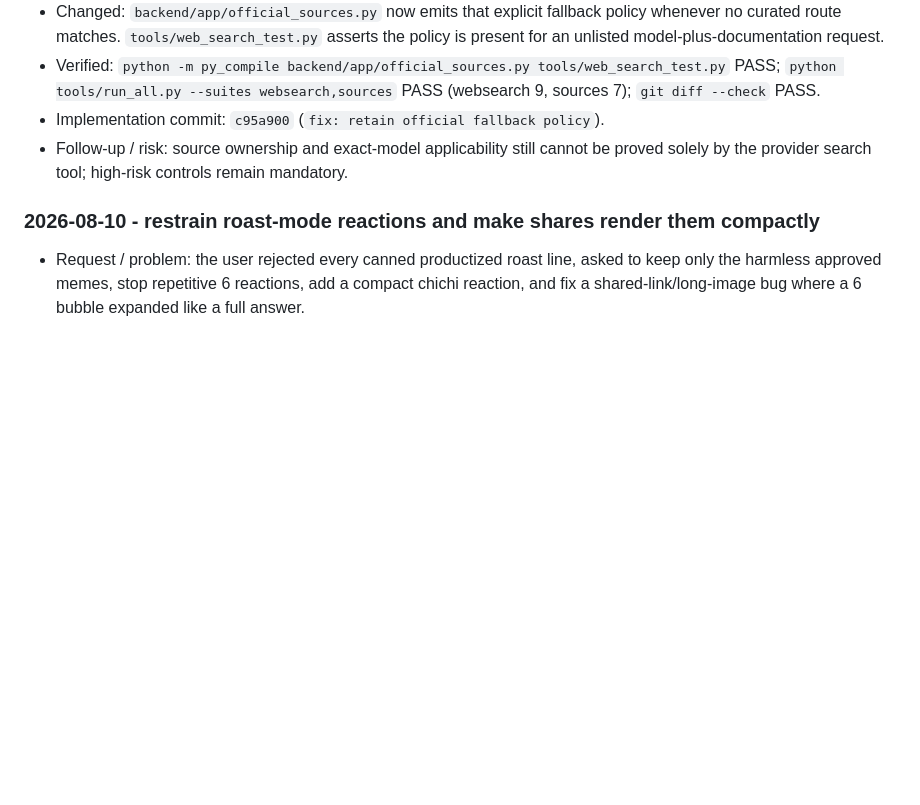
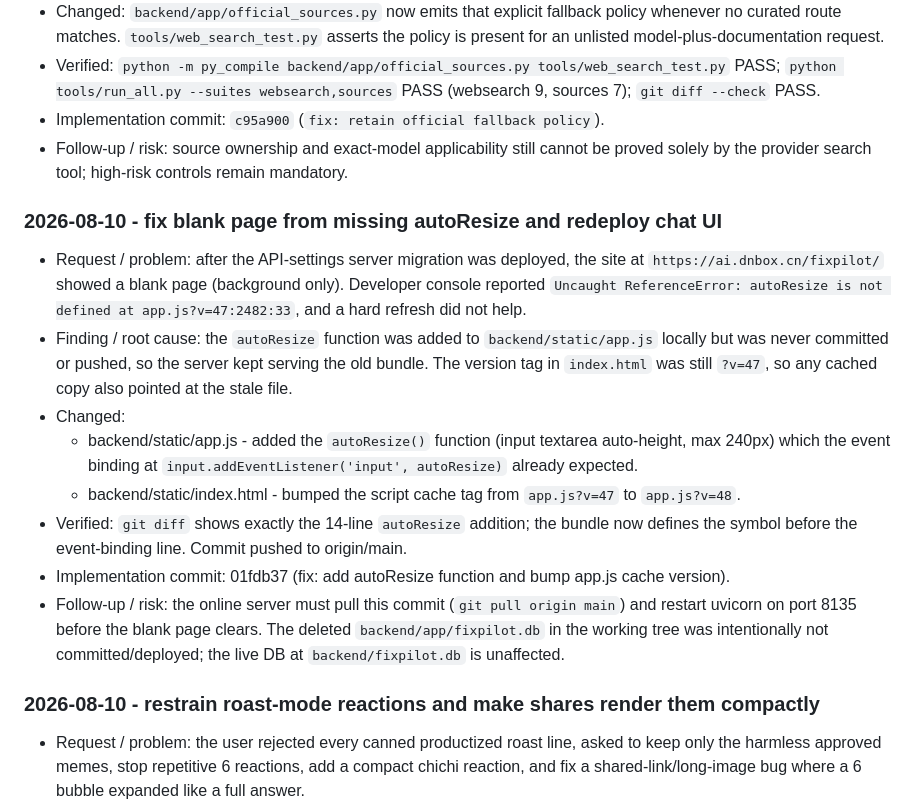
Before and after one commit to Tsang12140/FixPilot, a Markdown page: ai/WORK_LOG.md, the part around the change. GitHub-like rendering; blank space fills up the shorter version.

Commit message:
docs: record autoResize blank-page fix

```diff
--- a/ai/WORK_LOG.md
+++ b/ai/WORK_LOG.md
@@ -918,6 +918,17 @@ The official-source registry audit and runtime lookup gate above were implemente
 - Implementation commit: `c95a900` (`fix: retain official fallback policy`).
 - Follow-up / risk: source ownership and exact-model applicability still cannot be proved solely by the provider search tool; high-risk controls remain mandatory.
 
+### 2026-08-10 - fix blank page from missing autoResize and redeploy chat UI
+
+- Request / problem: after the API-settings server migration was deployed, the site at `https://ai.dnbox.cn/fixpilot/` showed a blank page (background only). Developer console reported `Uncaught ReferenceError: autoResize is not defined at app.js?v=47:2482:33`, and a hard refresh did not help.
+- Finding / root cause: the `autoResize` function was added to `backend/static/app.js` locally but was never committed or pushed, so the server kept serving the old bundle. The version tag in `index.html` was still `?v=47`, so any cached copy also pointed at the stale file.
+- Changed:
+  - backend/static/app.js - added the `autoResize()` function (input textarea auto-height, max 240px) which the event binding at `input.addEventListener('input', autoResize)` already expected.
+  - backend/static/index.html - bumped the script cache tag from `app.js?v=47` to `app.js?v=48`.
+- Verified: `git diff` shows exactly the 14-line `autoResize` addition; the bundle now defines the symbol before the event-binding line. Commit pushed to origin/main.
+- Implementation commit: 01fdb37 (fix: add autoResize function and bump app.js cache version).
+- Follow-up / risk: the online server must pull this commit (`git pull origin main`) and restart uvicorn on port 8135 before the blank page clears. The deleted `backend/app/fixpilot.db` in the working tree was intentionally not committed/deployed; the live DB at `backend/fixpilot.db` is unaffected.
+
 ### 2026-08-10 - restrain roast-mode reactions and make shares render them compactly
 
 - Request / problem: the user rejected every canned productized roast line, asked to keep only the harmless approved memes, stop repetitive 6 reactions, add a compact chichi reaction, and fix a shared-link/long-image bug where a 6 bubble expanded like a full answer.
```
Also changed, not shown: reports/fixed.md (+12 -0 lines).
